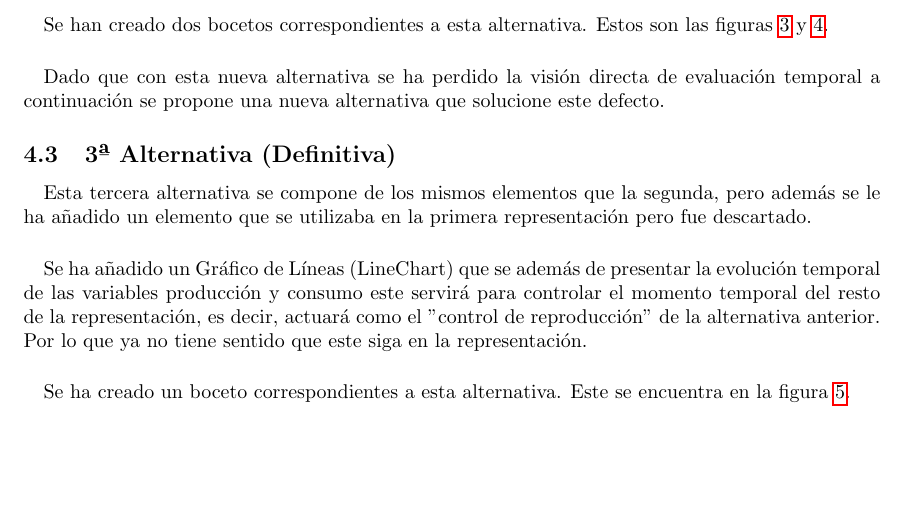
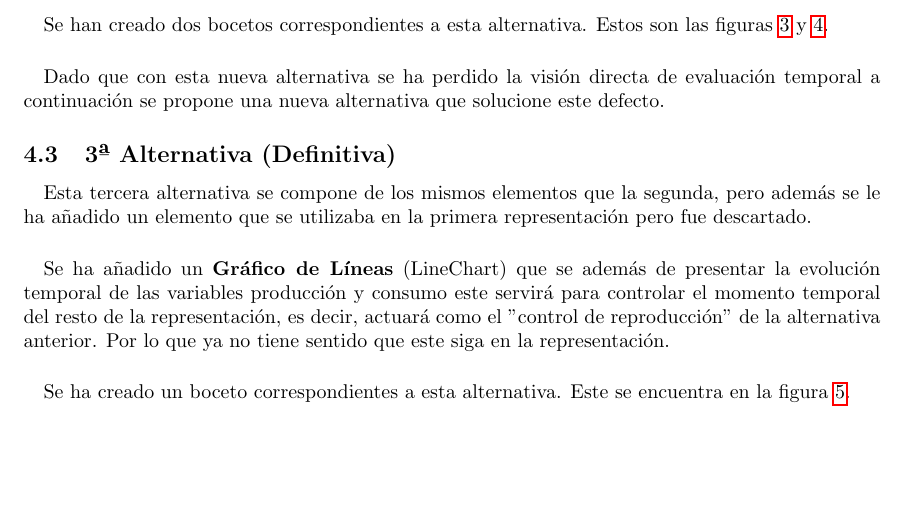
Before and after one commit to garciparedes/DatosMedioambientalesCYL, a LaTeX document (latex/report/report.tex): part of page 8 of 12, cut so that both start at the same text. Compiled offline with pdfLaTeX.

Commit message:
Fixed bug

```diff
--- a/latex/report/report.tex
+++ b/latex/report/report.tex
@@ -243,7 +243,7 @@
 			Esta tercera alternativa se compone de los mismos elementos que la segunda, pero además se le ha añadido un elemento que se utilizaba en la primera representación pero fue descartado.
 
 			\paragraph{}
-			Se ha añadido un Gráfico de Líneas (LineChart) que se además de presentar la evolución temporal de las variables producción y consumo este servirá para controlar el momento temporal del resto de la representación, es decir, actuará como el "control de reproducción" de la alternativa anterior. Por lo que ya no tiene sentido que este siga en la representación.
+			Se ha añadido un  {\bf Gráfico de Líneas} (LineChart) que se además de presentar la evolución temporal de las variables producción y consumo este servirá para controlar el momento temporal del resto de la representación, es decir, actuará como el "control de reproducción" de la alternativa anterior. Por lo que ya no tiene sentido que este siga en la representación.
 
 			\paragraph{}
 			Se ha creado un boceto correspondientes a esta alternativa. Este se encuentra en la figura \ref{sketch3}.
```
Also changed, not shown: latex/report/report.pdf.
